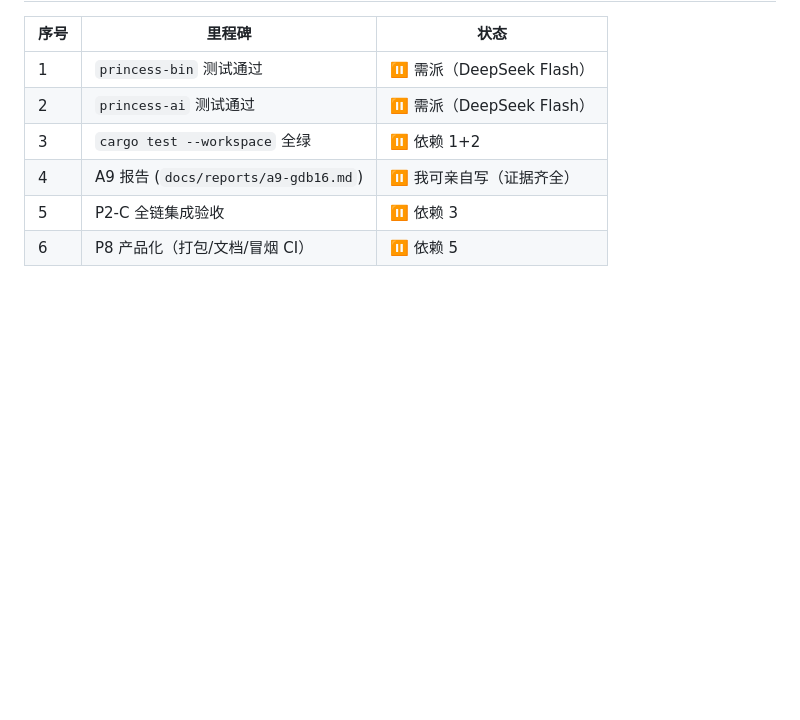
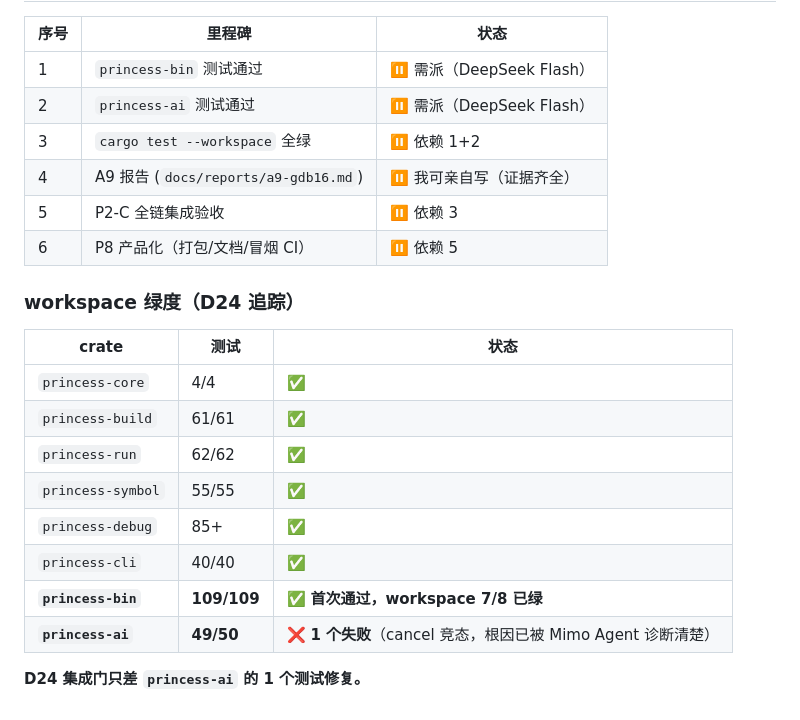
Before and after one commit to LJRDE/PrincessIDE, a Markdown page: docs/reports/STATUS.md, the part around the change. Drawn GitHub-style; blank space fills up the shorter version.

Commit message:
docs: P5 bin tests 109/109 pass (workspace 7/8 green); P7 ai 49/50 (1 cancel-race failure; root cause diagnosed)

```diff
--- a/docs/reports/STATUS.md
+++ b/docs/reports/STATUS.md
@@ -125,3 +125,18 @@
 | 4 | A9 报告 (`docs/reports/a9-gdb16.md`) | ⏸ 我可亲自写（证据齐全） |
 | 5 | P2-C 全链集成验收 | ⏸ 依赖 3 |
 | 6 | P8 产品化（打包/文档/冒烟 CI） | ⏸ 依赖 5 |
+
+### workspace 绿度（D24 追踪）
+
+| crate | 测试 | 状态 |
+|---|---|---|
+| `princess-core` | 4/4 | ✅ |
+| `princess-build` | 61/61 | ✅ |
+| `princess-run` | 62/62 | ✅ |
+| `princess-symbol` | 55/55 | ✅ |
+| `princess-debug` | 85+ | ✅ |
+| `princess-cli` | 40/40 | ✅ |
+| **`princess-bin`** | **109/109** | ✅ **首次通过，workspace 7/8 已绿** |
+| **`princess-ai`** | **49/50** | ❌ **1 个失败**（cancel 竞态，根因已被 Mimo Agent 诊断清楚） |
+
+**D24 集成门只差 `princess-ai` 的 1 个测试修复。**
```
